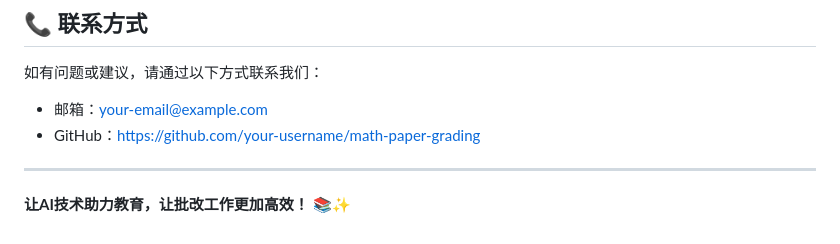
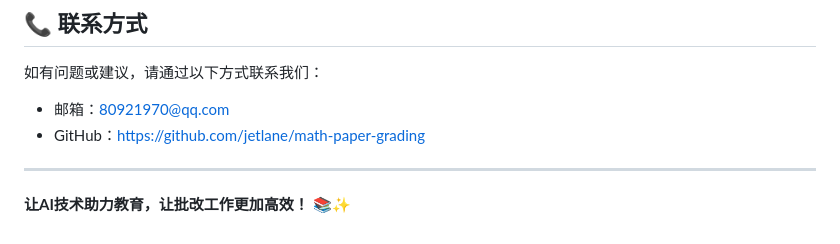
Before and after one commit to jetlane/math-paper-grading, a Markdown page: README.md, the part around the change. GitHub-like rendering.

Commit message:
添加个人信息

```diff
--- a/README.md
+++ b/README.md
@@ -206,8 +206,8 @@ pip install paddlepaddle-gpu
 ## 📞 联系方式
 
 如有问题或建议，请通过以下方式联系我们：
-- 邮箱：your-email@example.com
-- GitHub：https://github.com/your-username/math-paper-grading
+- 邮箱：80921970@qq.com
+- GitHub：https://github.com/jetlane/math-paper-grading
 
 ---
 
```
